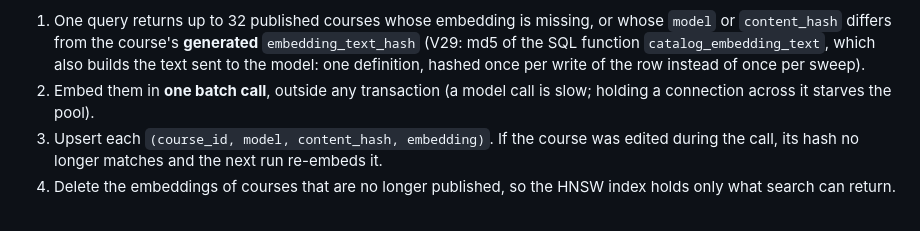
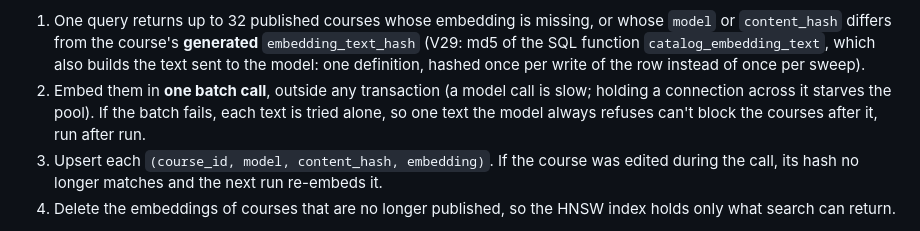
Before and after one commit to b-nimai/Masternova-Spring, a Markdown page: docs/lld/search.md, the part around the change. Drawn GitHub-style.

Commit message:
docs(search): the sweep's single-text fallback in the LLD

```diff
--- a/docs/lld/search.md
+++ b/docs/lld/search.md
@@ -140,7 +140,8 @@ sequenceDiagram
    SQL function `catalog_embedding_text`, which also builds the text sent to the model: one
    definition, hashed once per write of the row instead of once per sweep).
 2. Embed them in **one batch call**, outside any transaction (a model call is slow; holding a
-   connection across it starves the pool).
+   connection across it starves the pool). If the batch fails, each text is tried alone, so one
+   text the model always refuses can't block the courses after it, run after run.
 3. Upsert each `(course_id, model, content_hash, embedding)`. If the course was edited during the
    call, its hash no longer matches and the next run re-embeds it.
 4. Delete the embeddings of courses that are no longer published, so the HNSW index holds only
```
